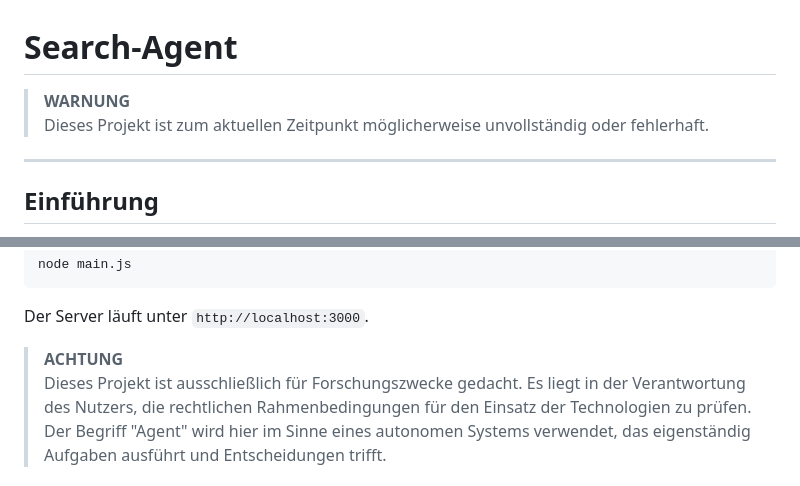
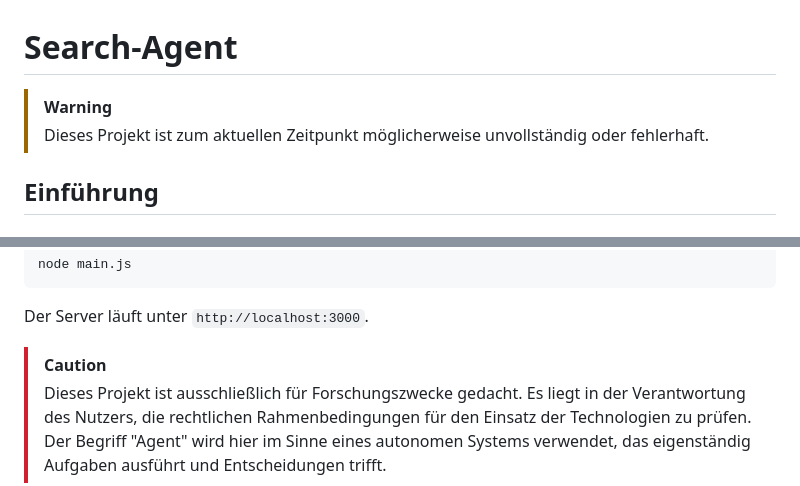
Before and after one commit to mgiesen/Search-Agent, a Markdown page: README.md, 2 parts joined by grey strips. GitHub-like rendering.

Commit message:
Korrektur Markdown Warning/Caution Hinweise

```diff
--- a/README.md
+++ b/README.md
@@ -1,9 +1,7 @@
 # Search-Agent
 
-> **WARNUNG**
+> [!WARNING]
 > Dieses Projekt ist zum aktuellen Zeitpunkt möglicherweise unvollständig oder fehlerhaft.
-
----
 
 ## Einführung
 
@@ -75,5 +73,5 @@ node main.js
 
 Der Server läuft unter `http://localhost:3000`.
 
-> **ACHTUNG**
+> [!CAUTION]
 > Dieses Projekt ist ausschließlich für Forschungszwecke gedacht. Es liegt in der Verantwortung des Nutzers, die rechtlichen Rahmenbedingungen für den Einsatz der Technologien zu prüfen. Der Begriff "Agent" wird hier im Sinne eines autonomen Systems verwendet, das eigenständig Aufgaben ausführt und Entscheidungen trifft.
```
